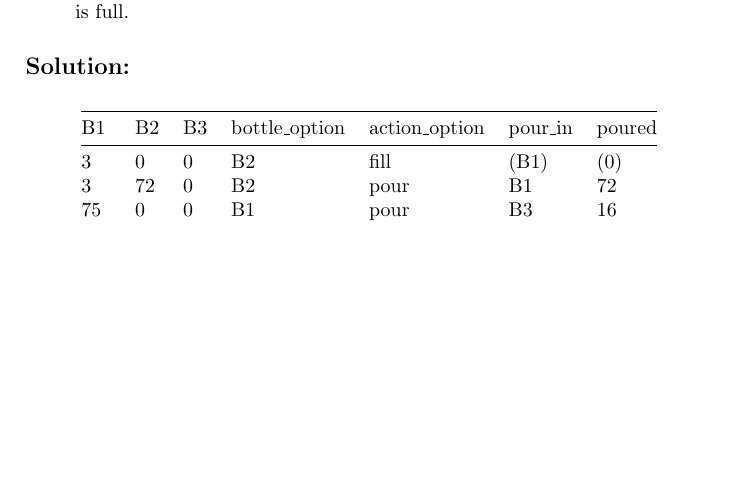
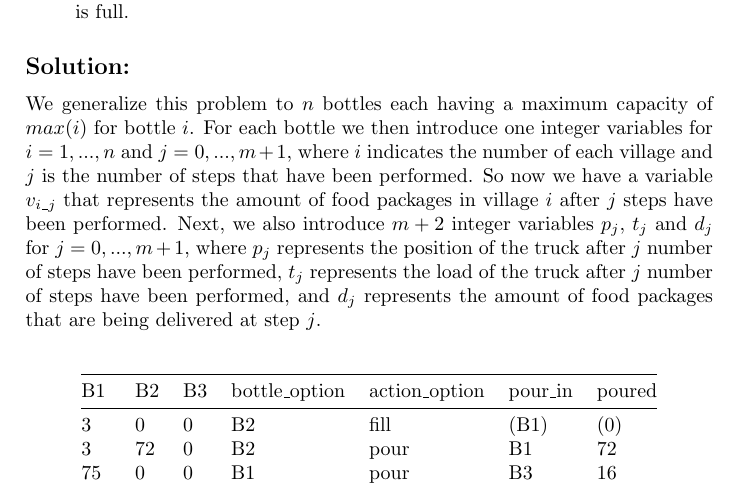
Before and after one commit to HeinvanBeers/Automated-Reasoning, a LaTeX document (Part 2/Document/document.tex): part of page 9 of 13, cut so that both start at the same text, the shorter picture padded with empty space. Compiled offline with pdfLaTeX.

Commit message:
fixed tables

```diff
--- a/Part 2/Document/document.tex
+++ b/Part 2/Document/document.tex
@@ -341,6 +341,7 @@ is poured, otherwise the pouring stops when the other bottle is full.
 \end{itemize}
 
 	\subsection*{Solution:}
+	We generalize this problem to $n$ bottles each having a maximum capacity of $max(i)$ for bottle $i$. For each bottle we then introduce one integer variables for $i=1,...,n$ and $j=0,...,m+1$, where $i$ indicates the number of each village and $j$ is the number of steps that have been performed. So now we have a variable $v_{i\_j}$ that represents the amount of food packages in village $i$ after $j$ steps have been performed. Next, we also introduce $m+2$ integer variables $p_j$, $t_j$ and $d_j$ for $j=0,...,m+1$, where $p_j$ represents the position of the truck after $j$ number of steps have been performed, $t_j$ represents the load of the truck after $j$ number of steps have been performed, and $d_j$ represents the amount of food packages that are being delivered at step $j$.\\
 
 	\begin{longtable}[c]{@{}lllllll@{}}
 		\toprule
```
